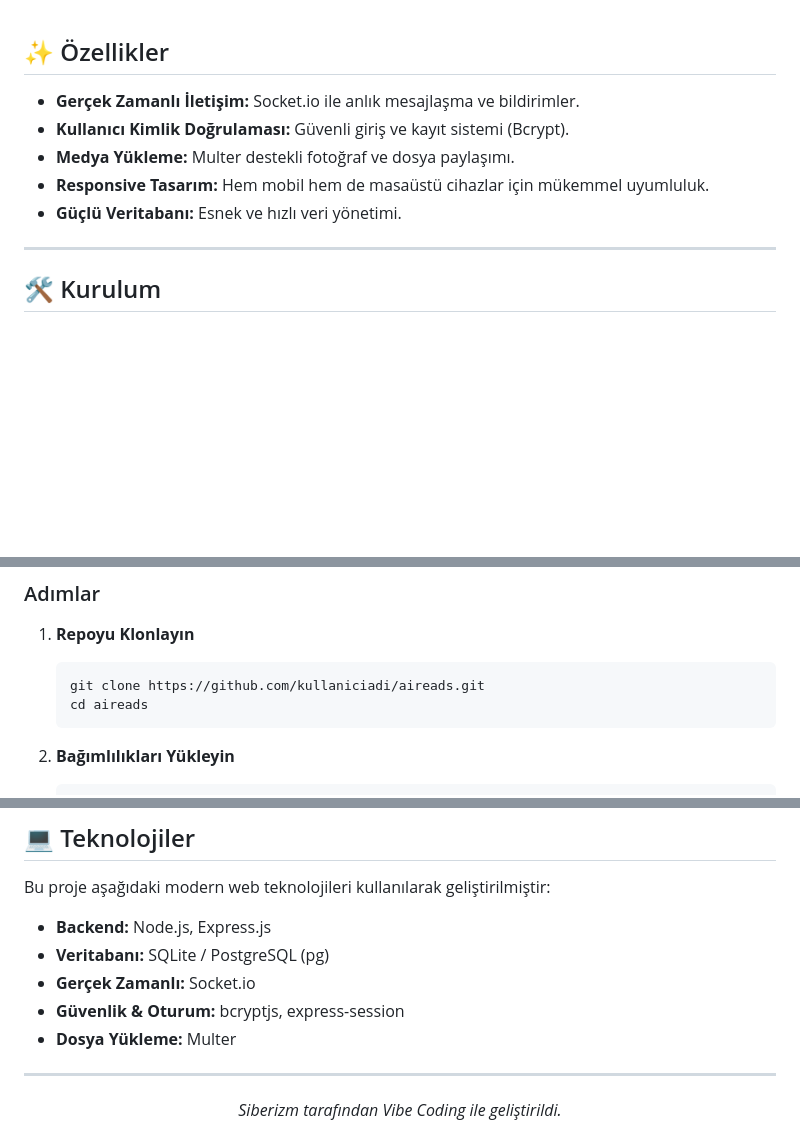
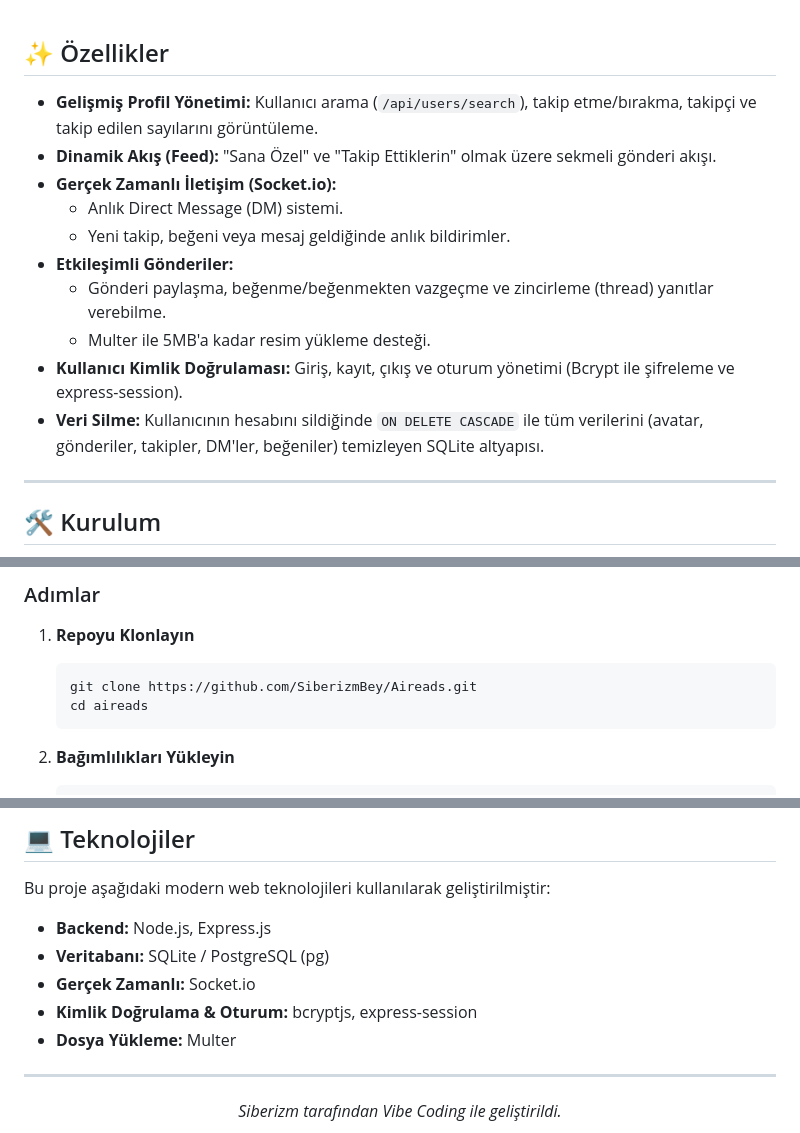
Before and after one commit to SiberizmBey/Aireads, a Markdown page: README.md, 3 parts joined by grey strips. Drawn GitHub-style; blank space fills up the shorter version.

````diff
--- a/README.md
+++ b/README.md
@@ -55,11 +55,17 @@ Projeye ait ekran görüntülerini aşağıda bulabilirsiniz. Masaüstü ve mobi
 
 ## ✨ Özellikler
 
-- **Gerçek Zamanlı İletişim:** Socket.io ile anlık mesajlaşma ve bildirimler.
-- **Kullanıcı Kimlik Doğrulaması:** Güvenli giriş ve kayıt sistemi (Bcrypt).
-- **Medya Yükleme:** Multer destekli fotoğraf ve dosya paylaşımı.
-- **Responsive Tasarım:** Hem mobil hem de masaüstü cihazlar için mükemmel uyumluluk.
-- **Güçlü Veritabanı:** Esnek ve hızlı veri yönetimi.
+- **Gelişmiş Profil Yönetimi:** Kullanıcı arama (`/api/users/search`), takip etme/bırakma, takipçi ve takip edilen sayılarını görüntüleme.
+- **Dinamik Akış (Feed):** "Sana Özel" ve "Takip Ettiklerin" olmak üzere sekmeli gönderi akışı.
+- **Gerçek Zamanlı İletişim (Socket.io):**
+  - Anlık Direct Message (DM) sistemi.
+  - Yeni takip, beğeni veya mesaj geldiğinde anlık bildirimler.
+- **Etkileşimli Gönderiler:**
+  - Gönderi paylaşma, beğenme/beğenmekten vazgeçme ve zincirleme (thread) yanıtlar verebilme.
+  - Multer ile 5MB'a kadar resim yükleme desteği.
+- **Kullanıcı Kimlik Doğrulaması:** Giriş, kayıt, çıkış ve oturum yönetimi (Bcrypt ile şifreleme ve express-session).
+- **Veri Silme:** Kullanıcının hesabını sildiğinde `ON DELETE CASCADE` ile tüm verilerini (avatar, gönderiler, takipler, DM'ler, beğeniler) temizleyen SQLite altyapısı.
+
 
 ---
 
@@ -76,7 +82,7 @@ Projeyi yerel ortamınızda çalıştırmak için aşağıdaki adımları izleyi
 
 1. **Repoyu Klonlayın**
    ```bash
-   git clone https://github.com/kullaniciadi/aireads.git
+   git clone https://github.com/SiberizmBey/Aireads.git
    cd aireads
    ```
 
@@ -117,7 +123,7 @@ Bu proje aşağıdaki modern web teknolojileri kullanılarak geliştirilmiştir:
 - **Backend:** Node.js, Express.js
 - **Veritabanı:** SQLite / PostgreSQL (pg)
 - **Gerçek Zamanlı:** Socket.io
-- **Güvenlik & Oturum:** bcryptjs, express-session
+- **Kimlik Doğrulama & Oturum:** bcryptjs, express-session
 - **Dosya Yükleme:** Multer
 
 ---
````
